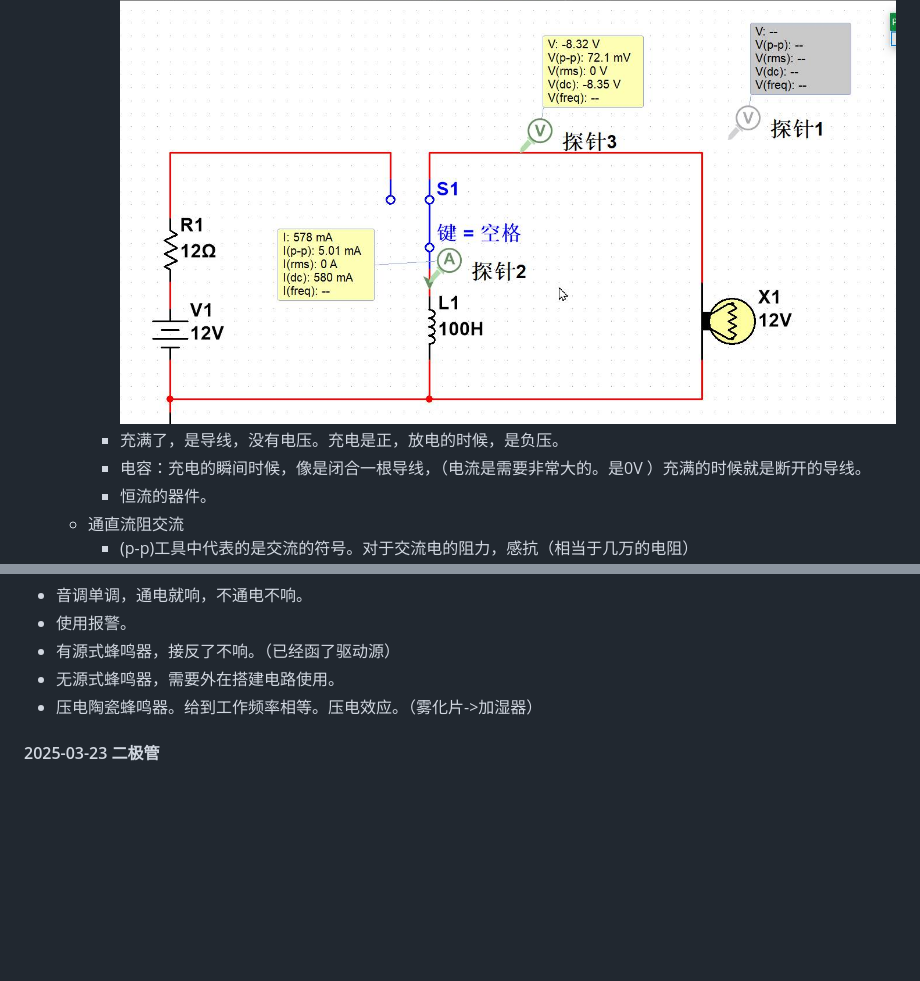
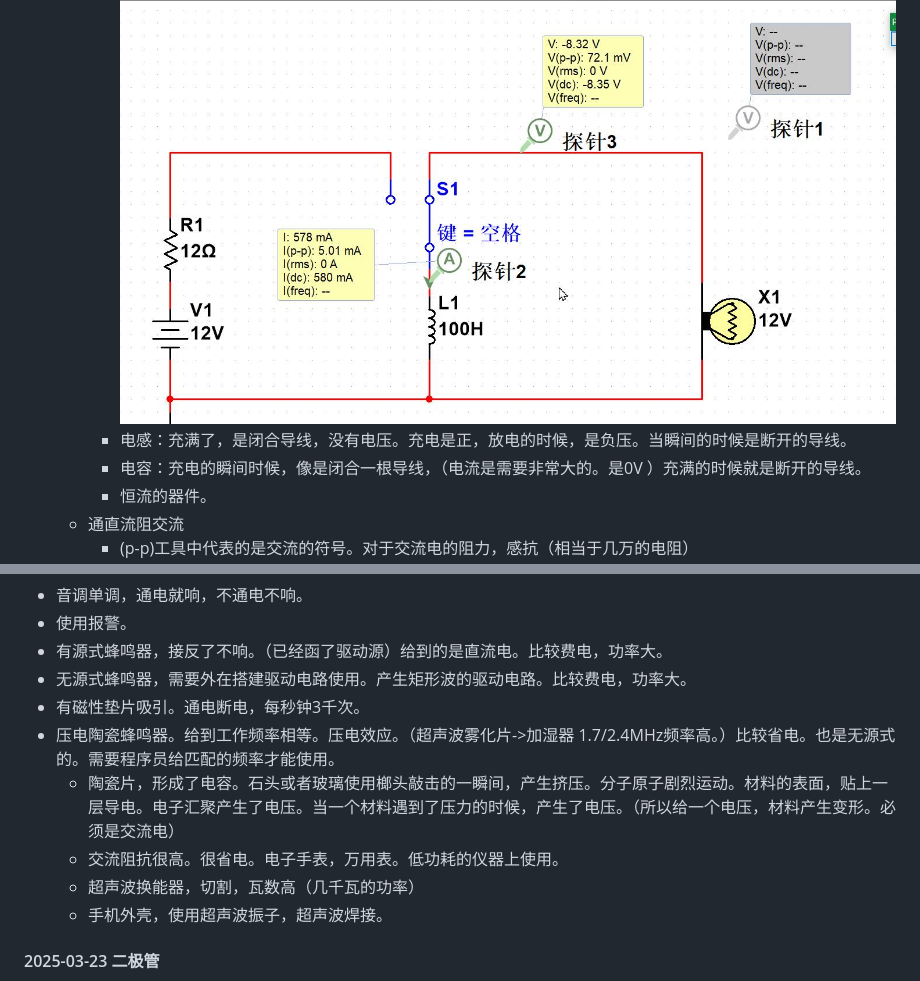
Before and after one commit to yongjian-peng/learning-record, a Markdown page: 电子电路/课堂记录.md, 2 parts joined by grey strips. Rendered like a GitHub page; blank space fills up the shorter version.

```diff
--- a/电子电路/课堂记录.md
+++ b/电子电路/课堂记录.md
@@ -269,7 +269,7 @@
 - 特性：
   - 储能：存储的磁能。间接的，短暂的存储。不去使用，就会消失能量。断电，会立即释放电。
     - 电流不变，电流方向不变。电压方向改变。![avatav](./image/电感验证电流方向.png)
-    - 充满了，是导线，没有电压。充电是正，放电的时候，是负压。
+    - 电感：充满了，是闭合导线，没有电压。充电是正，放电的时候，是负压。当瞬间的时候是断开的导线。
     - 电容：充电的瞬间时候，像是闭合一根导线，（电流是需要非常大的。是0V ）充满的时候就是断开的导线。
     - 恒流的器件。
   - 通直流阻交流
@@ -358,8 +400,13 @@
 - 音调单调，通电就响，不通电不响。
 - 使用报警。
-- 有源式蜂鸣器，接反了不响。（已经函了驱动源）
-- 无源式蜂鸣器，需要外在搭建电路使用。
-- 压电陶瓷蜂鸣器。给到工作频率相等。压电效应。（雾化片->加湿器）
+- 有源式蜂鸣器，接反了不响。（已经函了驱动源）给到的是直流电。比较费电，功率大。
+- 无源式蜂鸣器，需要外在搭建驱动电路使用。产生矩形波的驱动电路。比较费电，功率大。
+- 有磁性垫片吸引。通电断电，每秒钟3千次。
+- 压电陶瓷蜂鸣器。给到工作频率相等。压电效应。（超声波雾化片->加湿器 1.7/2.4MHz频率高。）比较省电。也是无源式的。需要程序员给匹配的频率才能使用。
+  - 陶瓷片，形成了电容。石头或者玻璃使用榔头敲击的一瞬间，产生挤压。分子原子剧烈运动。材料的表面，贴上一层导电。电子汇聚产生了电压。当一个材料遇到了压力的时候，产生了电压。（所以给一个电压，材料产生变形。必须是交流电）
+  - 交流阻抗很高。很省电。电子手表，万用表。低功耗的仪器上使用。
+  - 超声波换能器，切割，瓦数高（几千瓦的功率）
+  - 手机外壳，使用超声波振子，超声波焊接。
 
 
 #### 2025-03-23 二极管
```
Also changed, not shown: other parts of 电子电路/课堂记录.md (+62 -20 lines), 电子电路/常识.md (+11 -2 lines), 电子电路/image/变压器.png (added).
